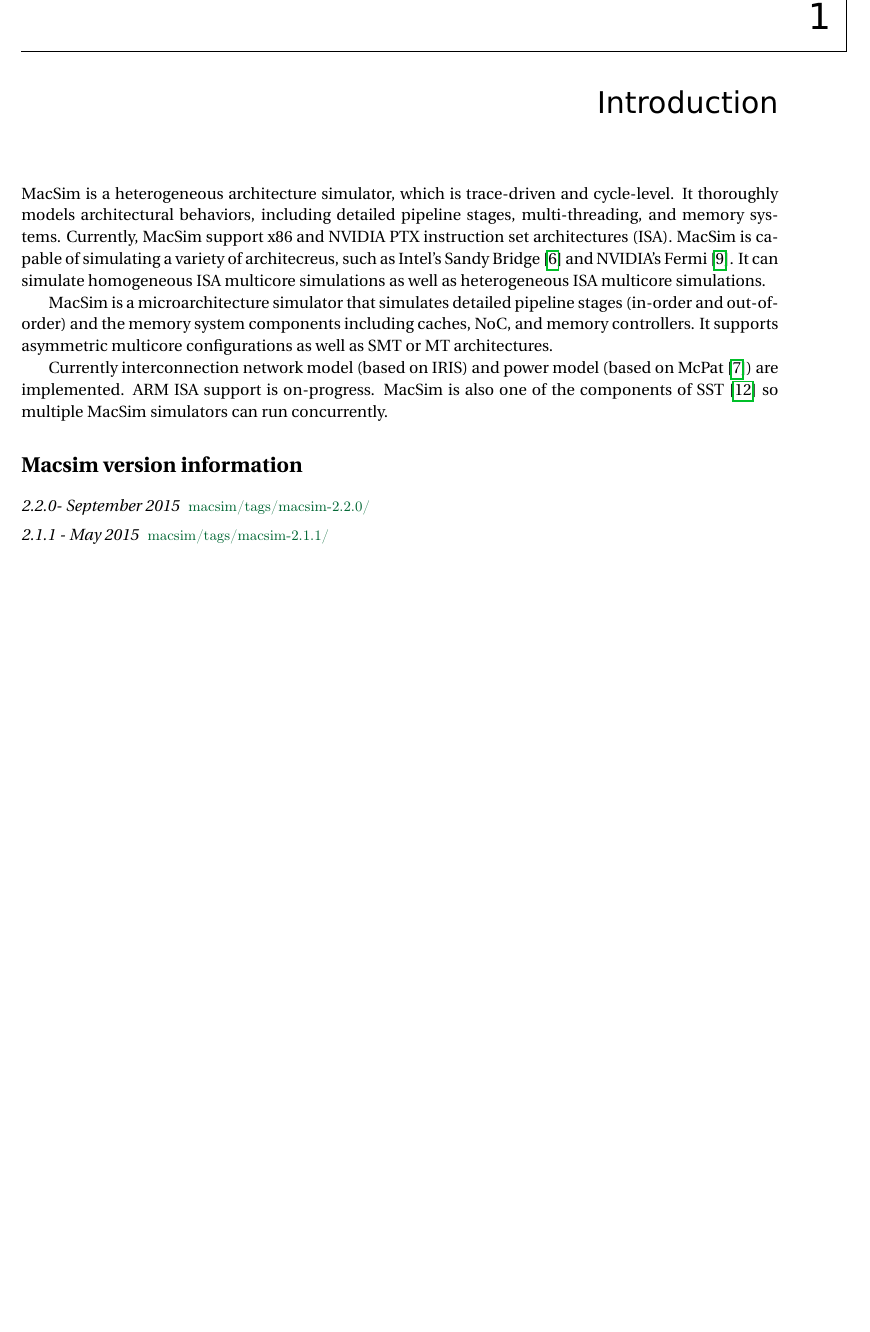
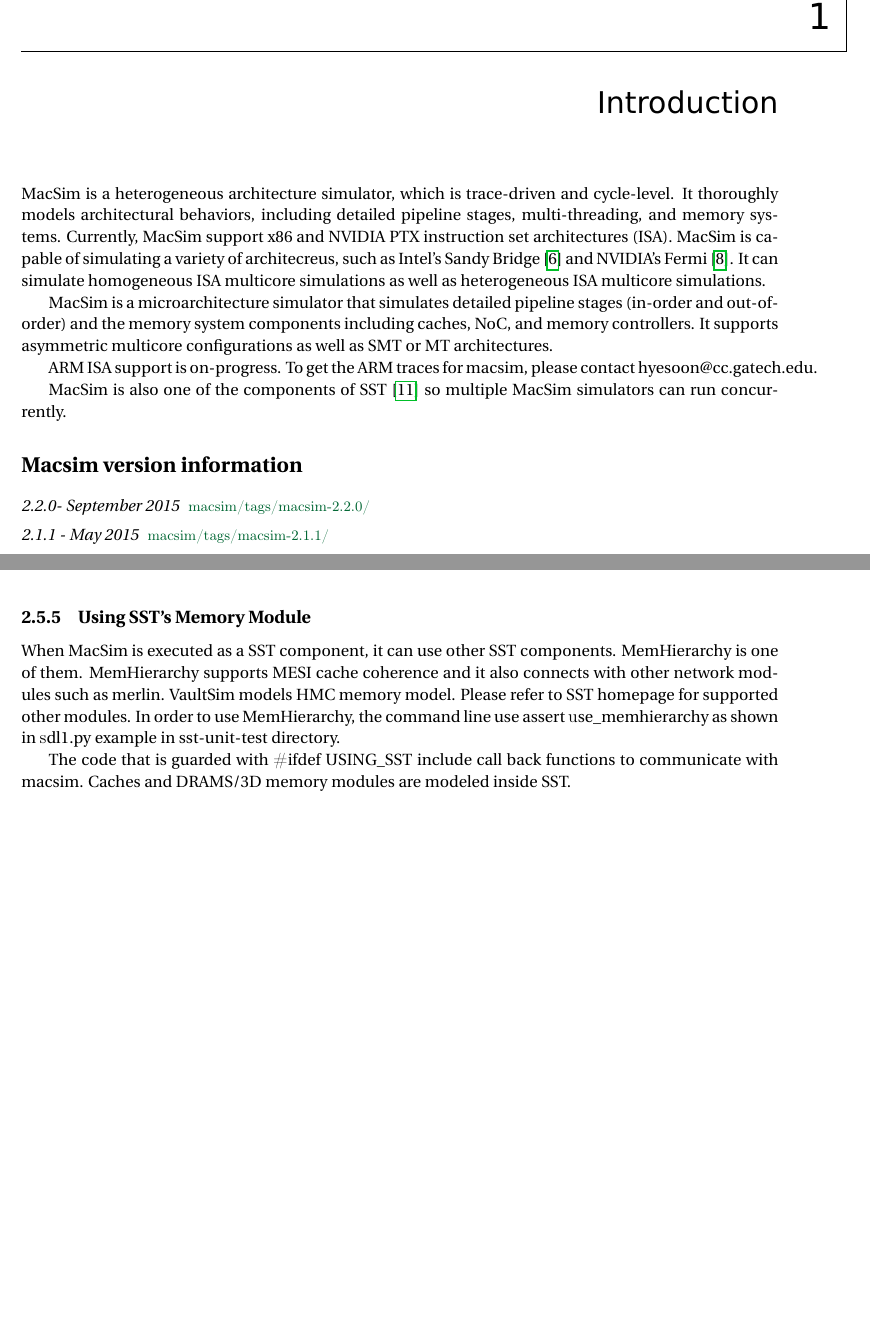
Before and after one commit to gthparch/macsim, a LaTeX thesis (doc/latex/main.tex, which reads doc/latex/basic.tex, doc/latex/intro.tex): part of page 4 of 56 before the commit and two parts of pages 4 and 11 of 56 after it, the two joined at a grey line, cut so that both start at the same text, the shorter picture padded with empty space. Compiled offline with pdfLaTeX.

Commit message:
update sst information
git-svn-id: https://svn.research.cc.gatech.edu/macsim/trunk@646 76505255-db3a-46bb-8524-017587b0c4bf

```diff
--- a/doc/latex/basic.tex
+++ b/doc/latex/basic.tex
@@ -609,6 +611,21 @@
 \end{Verbatim}
 
 
+%%%%%%%%%%%%%%%%%%%%%%%%%%%%%%%%%%%%%%%%%%%%%%%%%%%%%%%%%%%%%%%%%%%%%%%%
+\subsection{Using  SST's Memory Module}
+%%%%%%%%%%%%%%%%%%%%%%%%%%%%%%%%%%%%%%%%%%%%%%%%%%%%%%%%%%%%%%%%%%%%%%%%
+
+When \SIM is executed as a SST component, it can use other SST
+components. MemHierarchy  is one of them.  MemHierarchy supports MESI
+cache coherence and it also connects with other network modules such
+as merlin. VaultSim models HMC memory model.  Please refer to SST homepage for supported other modules.
+In order to use MemHierarchy,  the command line use assert {\texttt use\_memhierarchy} as shown in {\texttt sdl1.py} example in sst-unit-test
+directory.
+
+The code that is guarded with  {\texttt \#ifdef USING\_SST}  include call
+back functions to communicate with macsim.  Caches and DRAMS/3D memory
+modules are modeled inside SST.
+
 \ignore
 	  {
 	  %%%%%%%%%%%%%%%%%%%%%%%%%%%%%%%%%%%%%%%%%%%%%%%%%%%%%%%%%%%%%%%%%%%%%%%%
--- a/doc/latex/intro.tex
+++ b/doc/latex/intro.tex
@@ -21,9 +21,13 @@
 including caches, NoC, and memory controllers. It supports asymmetric
 multicore configurations as well as SMT or MT architectures.
 
-Currently interconnection network model (based on IRIS) and power
-model (based on McPat~\cite{mcpat}) are implemented. ARM ISA support is
-on-progress. MacSim is also one of the components of SST~\cite{sst} so
+%Currently interconnection network model (based on IRIS) and power
+%model (based on McPat~\cite{mcpat}) are implemented.
+
+ARM ISA support is on-progress. To get the ARM traces for macsim,
+please contact hyesoon@cc.gatech.edu.
+
+MacSim is also one of the components of SST~\cite{sst} so
 multiple MacSim simulators can run concurrently.
 
 
```
Also changed, not shown: doc/latex/trace.tex (+1 -1 lines), doc/latex/basic.tex (8 more changed lines).
